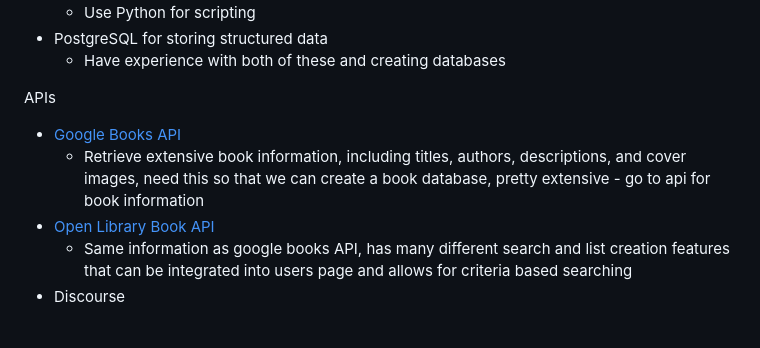
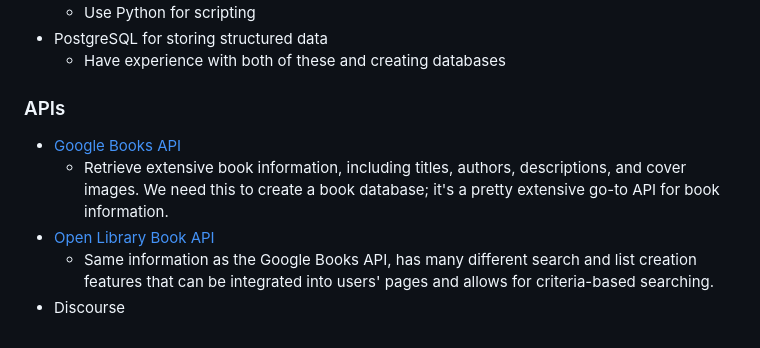
Before and after one commit to IFSA-Prague/NextChapter, a Markdown page: README.md, the part around one of its changes. GitHub-like rendering.

```diff
--- a/README.md
+++ b/README.md
@@ -55,11 +56,10 @@ Databases:
 * PostgreSQL for storing structured data
   * Have experience with both of these and creating databases
 
-
-APIs
+### APIs
 
 * [Google Books API](https://developers.google.com/books)
-  * Retrieve extensive book information, including titles, authors, descriptions, and cover images, need this so that we can create a book database, pretty extensive \- go to api for book information
+  * Retrieve extensive book information, including titles, authors, descriptions, and cover images. We need this to create a book database; it's a pretty extensive go-to API for book information.
 * [Open Library Book API](https://openlibrary.org/developers/api)
-  * Same information as google books API, has many different search and list creation features that can be integrated into users page and allows for criteria based searching
+  * Same information as the Google Books API, has many different search and list creation features that can be integrated into users' pages and allows for criteria-based searching.
 * Discourse
```
Also changed, not shown: other parts of README.md (+33 -32 lines).
